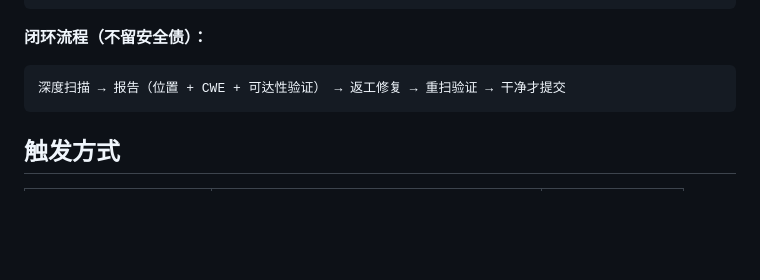
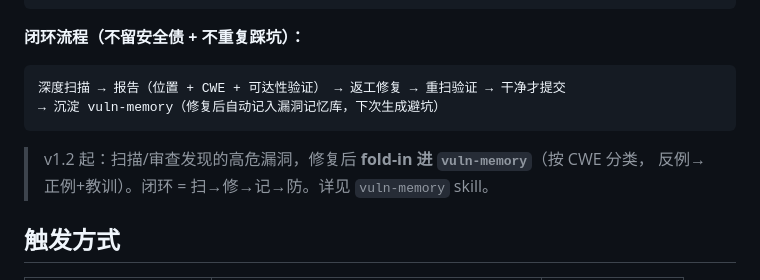
Before and after one commit to yuchen1017918/vibe-skill-ops, a Markdown page: vibe-coding-family/code-security/SKILL.md, the part around the change. GitHub-like rendering; blank space fills up the shorter version.

Commit message:
feat: 漏洞学习记忆 vuln-memory — 借鉴book-to-skill(结构化蒸馏+按需加载+fold-in) 扫描发现漏洞→CWE分类沉淀→生成避坑; 实测4类漏洞入库; code-security闭环加沉淀步骤

````diff
--- a/vibe-coding-family/code-security/SKILL.md
+++ b/vibe-coding-family/code-security/SKILL.md
@@ -75,11 +75,15 @@ codeql database create /tmp/db --language=python --source-root .
 codeql database analyze /tmp/db --format=sarif-latest --output=out.sarif
 ```
 
-**闭环流程（不留安全债）：**
+**闭环流程（不留安全债 + 不重复踩坑）：**
 
 ```
 深度扫描 → 报告（位置 + CWE + 可达性验证） → 返工修复 → 重扫验证 → 干净才提交
+→ 沉淀 vuln-memory（修复后自动记入漏洞记忆库，下次生成避坑）
 ```
+
+> v1.2 起：扫描/审查发现的高危漏洞，修复后 **fold-in 进 `vuln-memory`**（按 CWE 分类，
+> 反例→正例+教训）。闭环 = 扫→修→记→防。详见 `vuln-memory` skill。
 
 ## 触发方式
 
````
Also changed, not shown: vibe-coding-family/vibe-coding-hub/SKILL.md (+3 -2 lines), vibe-coding-family/vuln-memory/SKILL.md (added, +112 -0 lines).
